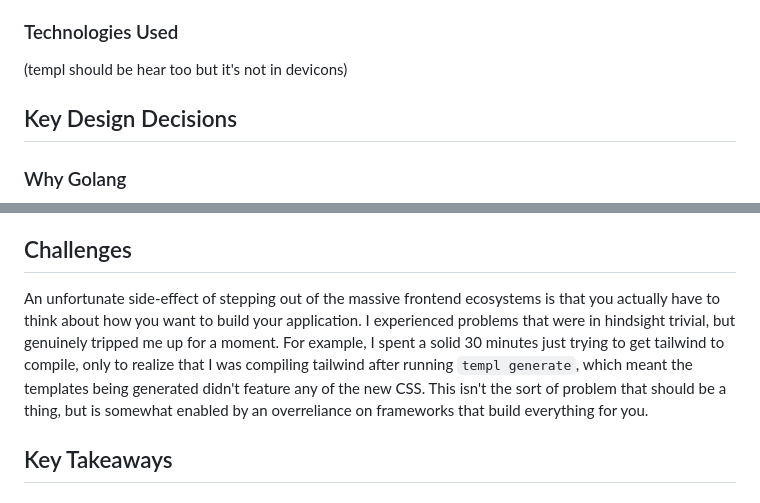
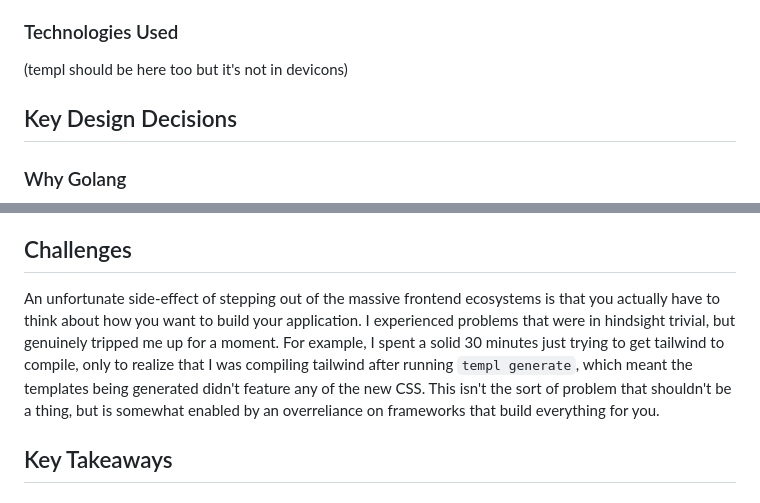
Before and after one commit to bduckdev/bduckdotdev, a Markdown page: content/projects/bduckdotdev.md, 2 parts joined by grey strips. Drawn GitHub-style.

Commit message:
fix: fixed typo in bduckdotdev writeup

```diff
--- a/content/projects/bduckdotdev.md
+++ b/content/projects/bduckdotdev.md
@@ -29,7 +29,7 @@ I built my website this way because I realized that it didn't require a level of
 
 ### Technologies Used
 
-(templ should be hear too but it's not in devicons)
+(templ should be here too but it's not in devicons)
 
 <div class="text-7xl lg:text-8xl grid grid-cols-3 mx-auto place-items-center w-full">
 <i class="devicon-go-original-wordmark"></i>
@@ -53,7 +53,7 @@ HTMX enabled a degree of polish that otherwise would not have been possible with
 
 ## Challenges
 
-An unfortunate side-effect of stepping out of the massive frontend ecosystems is that you actually have to think about how you want to build your application. I experienced problems that were in hindsight trivial, but genuinely tripped me up for a moment. For example, I spent a solid 30 minutes just trying to get tailwind to compile, only to realize that I was compiling tailwind after running `templ generate`, which meant the templates being generated didn't feature any of the new CSS. This isn't the sort of problem that should be a thing, but is somewhat enabled by an overreliance on frameworks that build everything for you.
+An unfortunate side-effect of stepping out of the massive frontend ecosystems is that you actually have to think about how you want to build your application. I experienced problems that were in hindsight trivial, but genuinely tripped me up for a moment. For example, I spent a solid 30 minutes just trying to get tailwind to compile, only to realize that I was compiling tailwind after running `templ generate`, which meant the templates being generated didn't feature any of the new CSS. This isn't the sort of problem that shouldn't be a thing, but is somewhat enabled by an overreliance on frameworks that build everything for you.
 
 ## Key Takeaways
 
```
